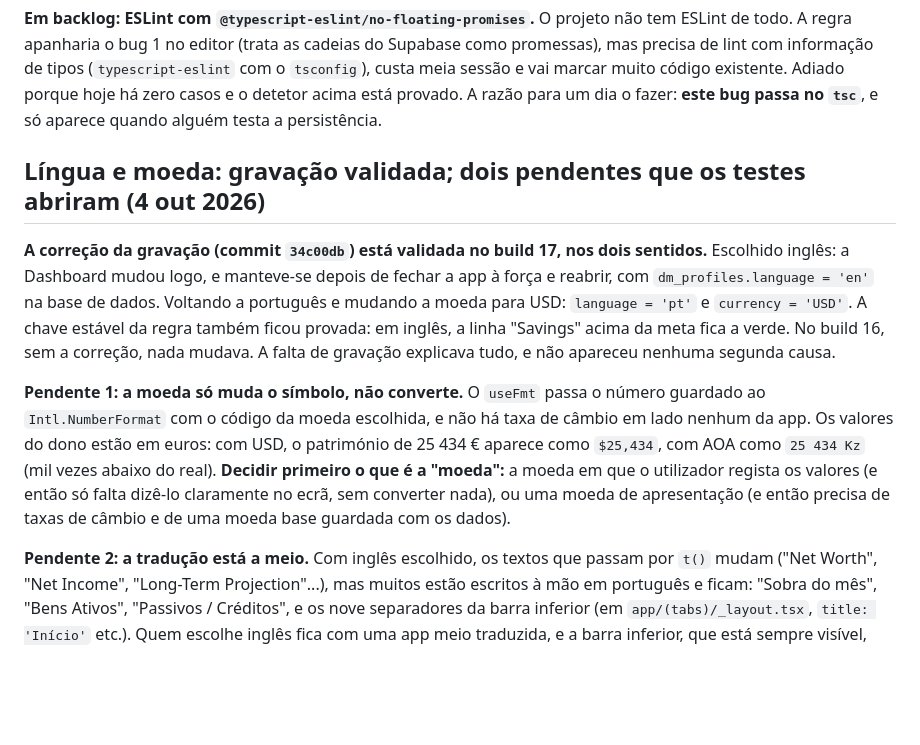
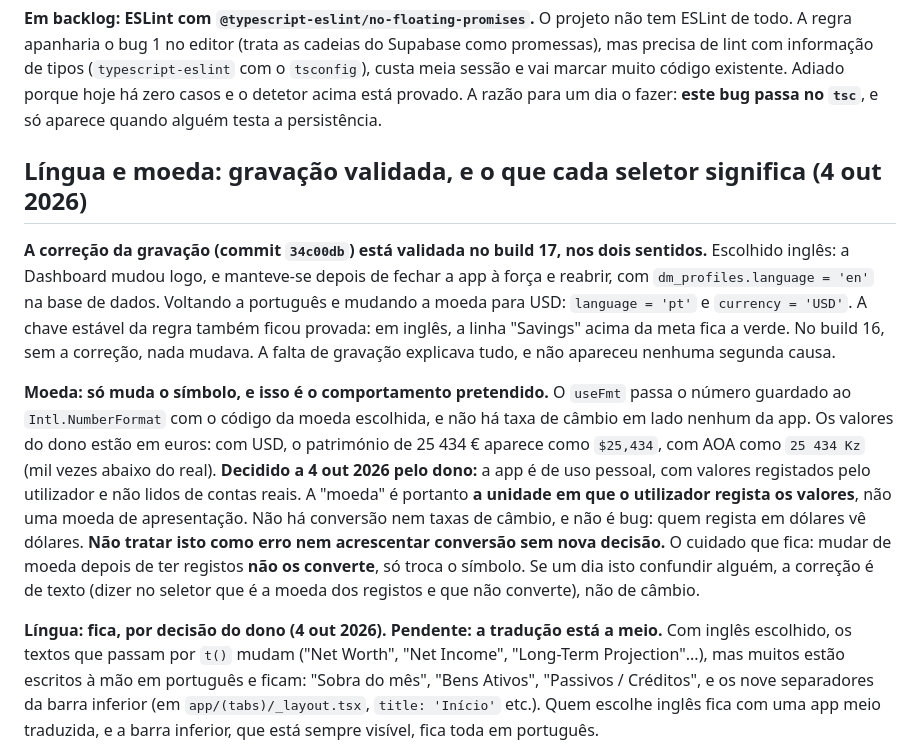
Before and after one commit to Olavo21/DeskMint, a Markdown page: AGENTS.md, the part around the change. Rendered like a GitHub page; blank space fills up the shorter version.

Commit message:
docs: moeda e a unidade dos registos, sem conversao, por decisao
A app e de uso pessoal, com valores registados pelo utilizador e nao
lidos de contas reais. A moeda e a unidade em que se regista, por isso
mudar so o simbolo e o comportamento pretendido, nao um bug. Mudar de
moeda depois de ter registos nao os converte; se confundir, a correcao e
de texto, nao de cambio.

A lingua fica; o pendente de terminar a traducao mantem-se.

Co-Authored-By: Claude Opus 5.5 <noreply@anthropic.com>

```diff
--- a/AGENTS.md
+++ b/AGENTS.md
@@ -671,7 +671,7 @@ sessão e vai marcar muito código existente. Adiado porque hoje há zero
 casos e o detetor acima está provado. A razão para um dia o fazer: **este
 bug passa no `tsc`**, e só aparece quando alguém testa a persistência.
 
-## Língua e moeda: gravação validada; dois pendentes que os testes abriram (4 out 2026)
+## Língua e moeda: gravação validada, e o que cada seletor significa (4 out 2026)
 
 **A correção da gravação (commit `34c00db`) está validada no build 17,
 nos dois sentidos.** Escolhido inglês: a Dashboard mudou logo, e manteve-se
@@ -682,17 +682,22 @@ ficou provada: em inglês, a linha "Savings" acima da meta fica a verde.
 No build 16, sem a correção, nada mudava. A falta de gravação explicava
 tudo, e não apareceu nenhuma segunda causa.
 
-**Pendente 1: a moeda só muda o símbolo, não converte.** O `useFmt` passa
+**Moeda: só muda o símbolo, e isso é o comportamento pretendido.** O `useFmt` passa
 o número guardado ao `Intl.NumberFormat` com o código da moeda escolhida,
 e não há taxa de câmbio em lado nenhum da app. Os valores do dono estão
 em euros: com USD, o património de 25 434 € aparece como `$25,434`, com
-AOA como `25 434 Kz` (mil vezes abaixo do real). **Decidir primeiro o que
-é a "moeda":** a moeda em que o utilizador regista os valores (e então só
-falta dizê-lo claramente no ecrã, sem converter nada), ou uma moeda de
-apresentação (e então precisa de taxas de câmbio e de uma moeda base
-guardada com os dados).
+AOA como `25 434 Kz` (mil vezes abaixo do real). **Decidido a 4 out 2026 pelo dono:** a app é de uso
+pessoal, com valores registados pelo utilizador e não lidos de contas
+reais. A "moeda" é portanto **a unidade em que o utilizador regista os
+valores**, não uma moeda de apresentação. Não há conversão nem taxas de
+câmbio, e não é bug: quem regista em dólares vê dólares. **Não tratar
+isto como erro nem acrescentar conversão sem nova decisão.** O cuidado
+que fica: mudar de moeda depois de ter registos **não os converte**, só
+troca o símbolo. Se um dia isto confundir alguém, a correção é de texto
+(dizer no seletor que é a moeda dos registos e que não converte), não de
+câmbio.
 
-**Pendente 2: a tradução está a meio.** Com inglês escolhido, os textos que
+**Língua: fica, por decisão do dono (4 out 2026). Pendente: a tradução está a meio.** Com inglês escolhido, os textos que
 passam por `t()` mudam ("Net Worth", "Net Income", "Long-Term
 Projection"...), mas muitos estão escritos à mão em português e ficam:
 "Sobra do mês", "Bens Ativos", "Passivos / Créditos", e os nove
```
